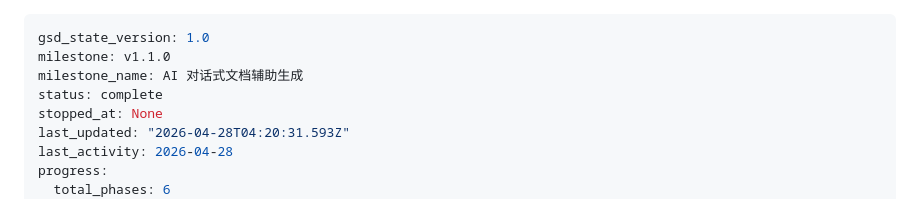
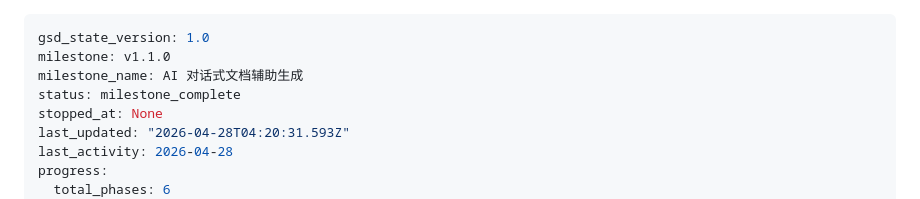
Before and after one commit to Earmo/onlyoffice-demo, a Markdown page: .planning/STATE.md, the part around the change. Drawn GitHub-style.

Commit message:
chore(gsd): mark phase 17 milestone complete

```diff
--- a/.planning/STATE.md
+++ b/.planning/STATE.md
@@ -2,7 +2,7 @@
 gsd_state_version: 1.0
 milestone: v1.1.0
 milestone_name: AI 对话式文档辅助生成
-status: complete
+status: milestone_complete
 stopped_at: None
 last_updated: "2026-04-28T04:20:31.593Z"
 last_activity: 2026-04-28
```
